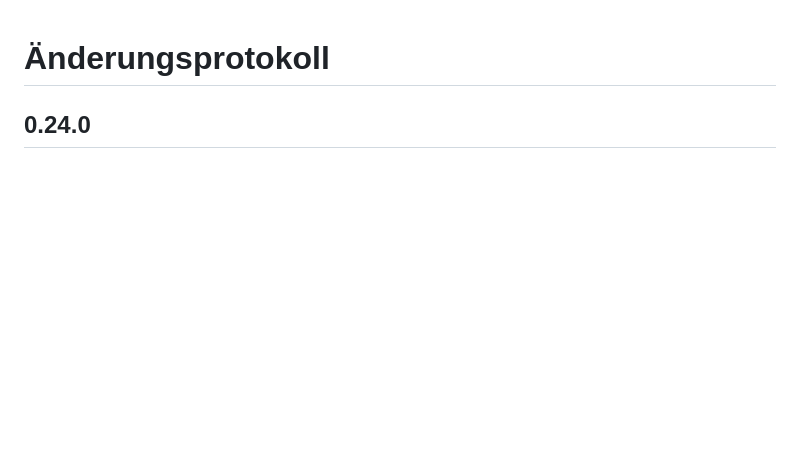
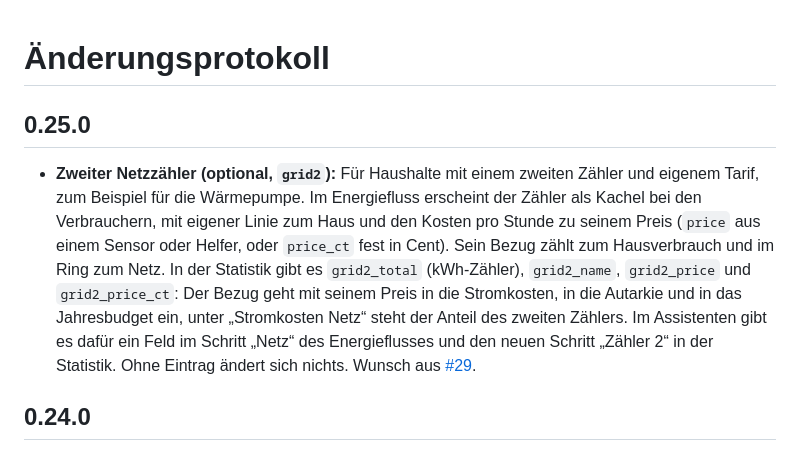
Before and after one commit to msucimaker3112/energy-cockpit, a Markdown page: CHANGELOG.md, the part around the change. Rendered like a GitHub page; blank space fills up the shorter version.

```diff
--- a/CHANGELOG.md
+++ b/CHANGELOG.md
@@ -1,4 +1,7 @@
 # Änderungsprotokoll
+
+## 0.25.0
+- **Zweiter Netzzähler (optional, `grid2`):** Für Haushalte mit einem zweiten Zähler und eigenem Tarif, zum Beispiel für die Wärmepumpe. Im Energiefluss erscheint der Zähler als Kachel bei den Verbrauchern, mit eigener Linie zum Haus und den Kosten pro Stunde zu seinem Preis (`price` aus einem Sensor oder Helfer, oder `price_ct` fest in Cent). Sein Bezug zählt zum Hausverbrauch und im Ring zum Netz. In der Statistik gibt es `grid2_total` (kWh-Zähler), `grid2_name`, `grid2_price` und `grid2_price_ct`: Der Bezug geht mit seinem Preis in die Stromkosten, in die Autarkie und in das Jahresbudget ein, unter „Stromkosten Netz“ steht der Anteil des zweiten Zählers. Im Assistenten gibt es dafür ein Feld im Schritt „Netz“ des Energieflusses und den neuen Schritt „Zähler 2“ in der Statistik. Ohne Eintrag ändert sich nichts. Wunsch aus [#29](https://github.com/msucimaker3112/energy-cockpit/issues/29).
 
 ## 0.24.0
 - **Statistik, Jahresbudget (optional, `budget_kwh`):** Du setzt dir ein Jahresziel für den Netzbezug, zum Beispiel 8.000 kWh. Die Karte zeigt, wie viel davon verbraucht ist (Prozent und Balken), das Soll bis heute, die Abweichung in kWh und Euro, die Hochrechnung zum Jahresende und die Abweichung zum Ziel, farbig grün, gelb oder rot. Mit `budget_profile: history` folgt das Soll dem Verlauf deines Netzbezugs im Vorjahr, im Winter ist es dann höher als im Sommer. Ohne `budget_kwh` ändert sich nichts. Im Assistenten im Schritt "Preise" einstellbar. Wunsch aus der Facebook-Gruppe "Home Assistant Tipps und Tricks".
```
Also changed, not shown: docs/KONFIGURATION.md (+35 -0 lines), docs/img/grid2-flow.png (added), docs/img/wiz-stats-2-kosten.png, 11 other files.
